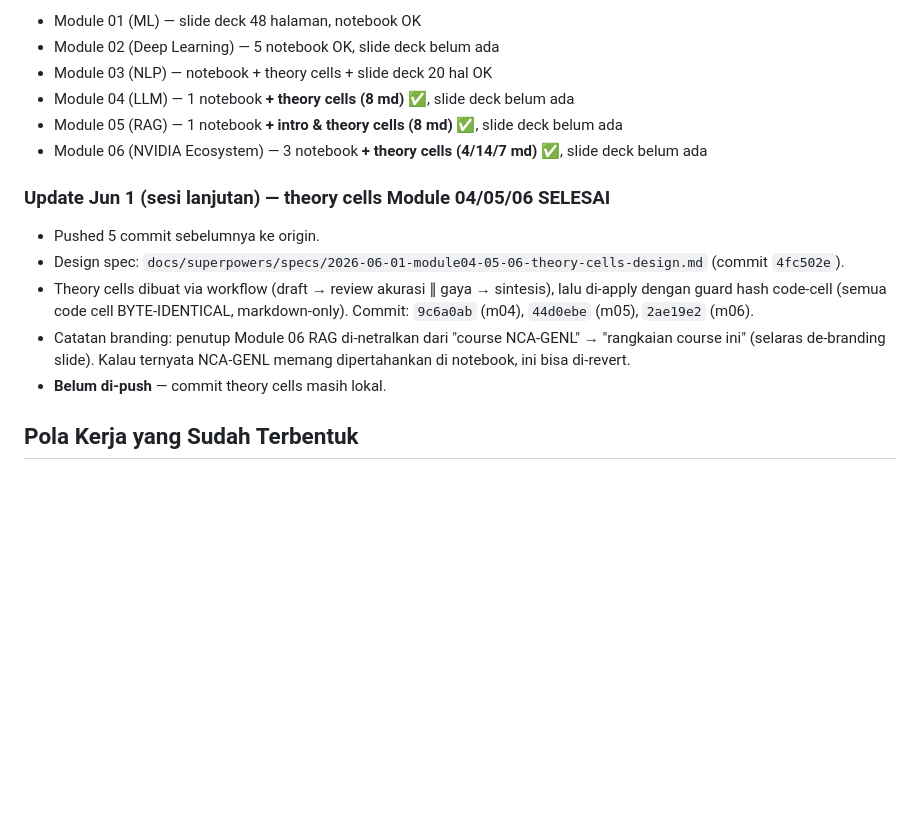
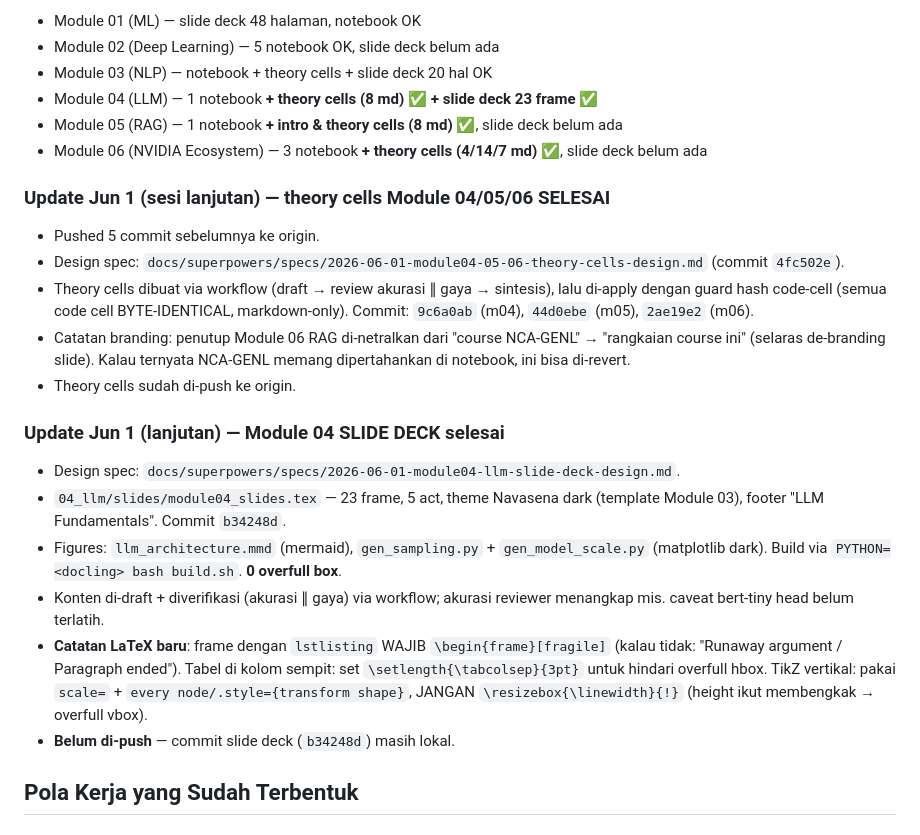
Before and after one commit to chmdznr/navasena-gen-ml-course, a Markdown page: docs/handoffs/2026-06-01-session-handoff.md, the part around the change. Rendered like a GitHub page; blank space fills up the shorter version.

Commit message:
docs(handoff): mark Module 04 slide deck complete; record LaTeX gotchas

```diff
--- a/docs/handoffs/2026-06-01-session-handoff.md
+++ b/docs/handoffs/2026-06-01-session-handoff.md
@@ -20,7 +20,7 @@ Module terakhir yang disentuh: **Module 04/05/06 (theory cells)** — lihat upda
 - Module 01 (ML) — slide deck 48 halaman, notebook OK
 - Module 02 (Deep Learning) — 5 notebook OK, slide deck belum ada
 - Module 03 (NLP) — notebook + theory cells + slide deck 20 hal OK
-- Module 04 (LLM) — 1 notebook **+ theory cells (8 md)** ✅, slide deck belum ada
+- Module 04 (LLM) — 1 notebook **+ theory cells (8 md)** ✅ **+ slide deck 23 frame** ✅
 - Module 05 (RAG) — 1 notebook **+ intro & theory cells (8 md)** ✅, slide deck belum ada
 - Module 06 (NVIDIA Ecosystem) — 3 notebook **+ theory cells (4/14/7 md)** ✅, slide deck belum ada
 
@@ -29,7 +29,15 @@ Module terakhir yang disentuh: **Module 04/05/06 (theory cells)** — lihat upda
 - Design spec: `docs/superpowers/specs/2026-06-01-module04-05-06-theory-cells-design.md` (commit `4fc502e`).
 - Theory cells dibuat via workflow (draft → review akurasi ∥ gaya → sintesis), lalu di-apply dengan guard hash code-cell (semua code cell BYTE-IDENTICAL, markdown-only). Commit: `9c6a0ab` (m04), `44d0ebe` (m05), `2ae19e2` (m06).
 - Catatan branding: penutup Module 06 RAG di-netralkan dari "course NCA-GENL" → "rangkaian course ini" (selaras de-branding slide). Kalau ternyata NCA-GENL memang dipertahankan di notebook, ini bisa di-revert.
-- **Belum di-push** — commit theory cells masih lokal.
+- Theory cells sudah di-push ke origin.
+
+### Update Jun 1 (lanjutan) — Module 04 SLIDE DECK selesai
+- Design spec: `docs/superpowers/specs/2026-06-01-module04-llm-slide-deck-design.md`.
+- `04_llm/slides/module04_slides.tex` — 23 frame, 5 act, theme Navasena dark (template Module 03), footer "LLM Fundamentals". Commit `b34248d`.
+- Figures: `llm_architecture.mmd` (mermaid), `gen_sampling.py` + `gen_model_scale.py` (matplotlib dark). Build via `PYTHON=<docling> bash build.sh`. **0 overfull box**.
+- Konten di-draft + diverifikasi (akurasi ∥ gaya) via workflow; akurasi reviewer menangkap mis. caveat bert-tiny head belum terlatih.
+- **Catatan LaTeX baru**: frame dengan `lstlisting` WAJIB `\begin{frame}[fragile]` (kalau tidak: "Runaway argument / Paragraph ended"). Tabel di kolom sempit: set `\setlength{\tabcolsep}{3pt}` untuk hindari overfull hbox. TikZ vertikal: pakai `scale=` + `every node/.style={transform shape}`, JANGAN `\resizebox{\linewidth}{!}` (height ikut membengkak → overfull vbox).
+- **Belum di-push** — commit slide deck (`b34248d`) masih lokal.
 
 ## Pola Kerja yang Sudah Terbentuk
 
```
